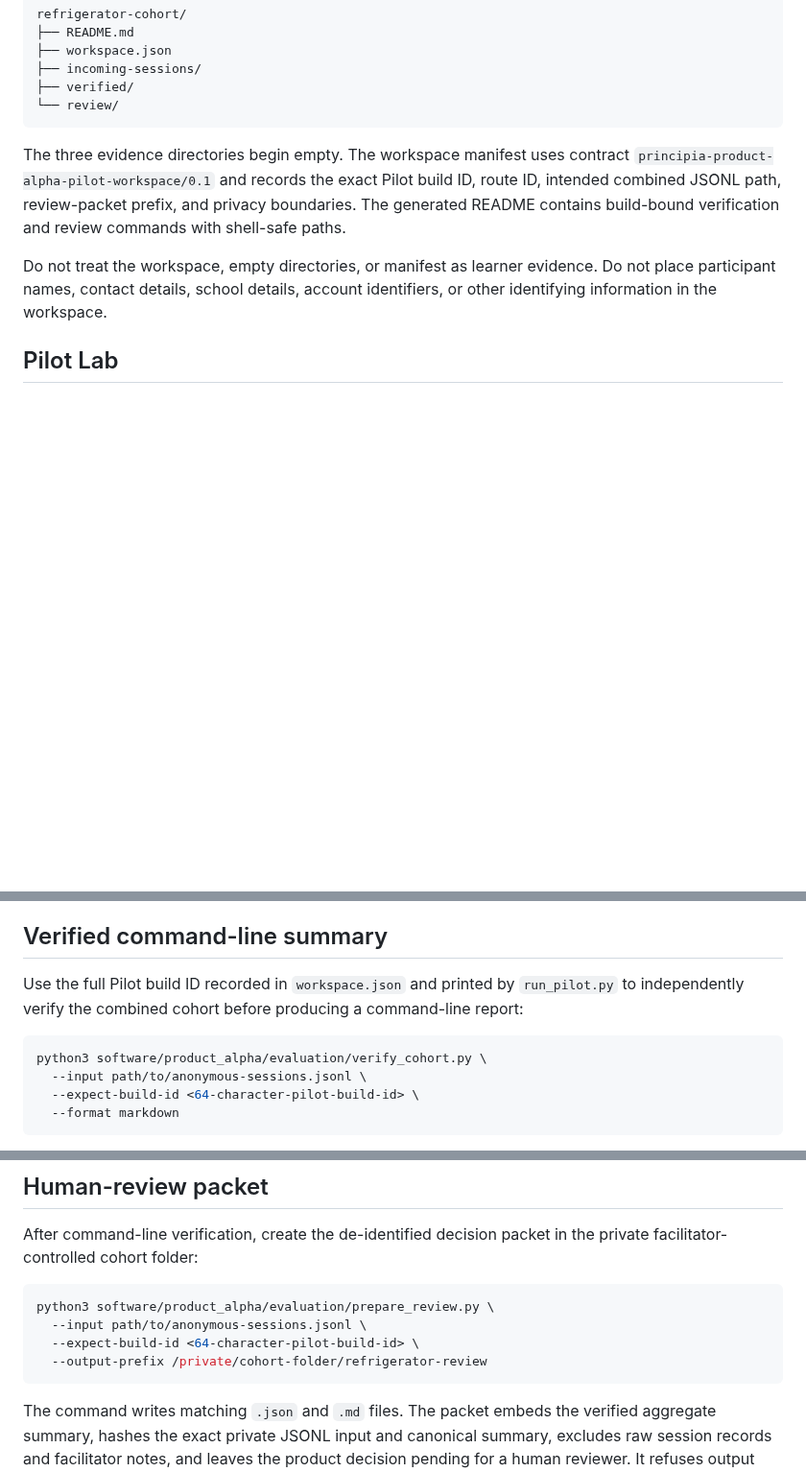
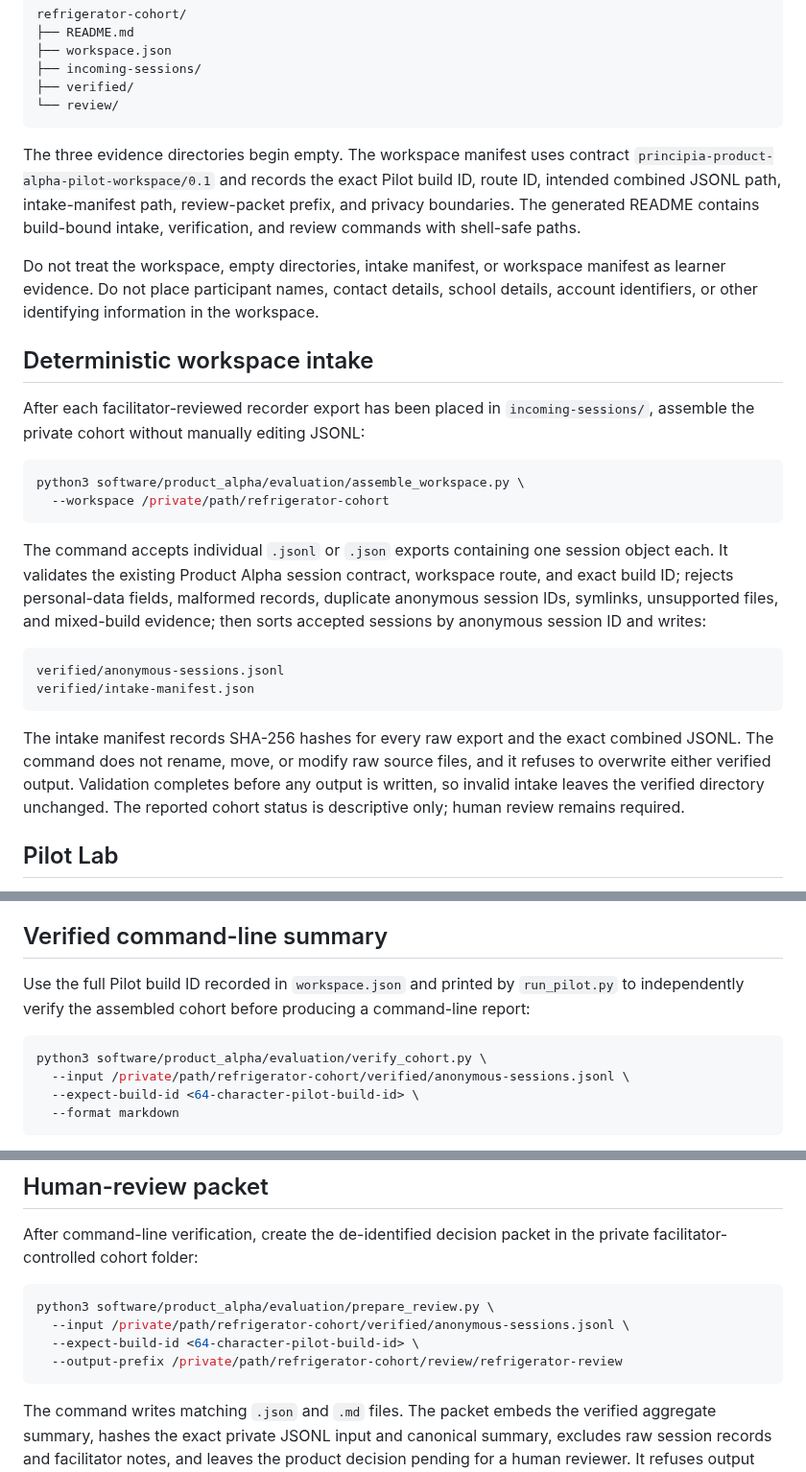
Before and after one commit to Rhodan-lab/principle-to-system, a Markdown page: software/product_alpha/README.md, 3 parts joined by grey strips. Shown at 96% size. Drawn GitHub-style; blank space fills up the shorter version.

Commit message:
Document deterministic workspace intake

````diff
--- a/software/product_alpha/README.md
+++ b/software/product_alpha/README.md
@@ -76,9 +76,27 @@ refrigerator-cohort/
 └── review/
 ```
 
-The three evidence directories begin empty. The workspace manifest uses contract `principia-product-alpha-pilot-workspace/0.1` and records the exact Pilot build ID, route ID, intended combined JSONL path, review-packet prefix, and privacy boundaries. The generated README contains build-bound verification and review commands with shell-safe paths.
+The three evidence directories begin empty. The workspace manifest uses contract `principia-product-alpha-pilot-workspace/0.1` and records the exact Pilot build ID, route ID, intended combined JSONL path, intake-manifest path, review-packet prefix, and privacy boundaries. The generated README contains build-bound intake, verification, and review commands with shell-safe paths.
 
-Do not treat the workspace, empty directories, or manifest as learner evidence. Do not place participant names, contact details, school details, account identifiers, or other identifying information in the workspace.
+Do not treat the workspace, empty directories, intake manifest, or workspace manifest as learner evidence. Do not place participant names, contact details, school details, account identifiers, or other identifying information in the workspace.
+
+## Deterministic workspace intake
+
+After each facilitator-reviewed recorder export has been placed in `incoming-sessions/`, assemble the private cohort without manually editing JSONL:
+
+```bash
+python3 software/product_alpha/evaluation/assemble_workspace.py \
+  --workspace /private/path/refrigerator-cohort
+```
+
+The command accepts individual `.jsonl` or `.json` exports containing one session object each. It validates the existing Product Alpha session contract, workspace route, and exact build ID; rejects personal-data fields, malformed records, duplicate anonymous session IDs, symlinks, unsupported files, and mixed-build evidence; then sorts accepted sessions by anonymous session ID and writes:
+
+```text
+verified/anonymous-sessions.jsonl
+verified/intake-manifest.json
+```
+
+The intake manifest records SHA-256 hashes for every raw export and the exact combined JSONL. The command does not rename, move, or modify raw source files, and it refuses to overwrite either verified output. Validation completes before any output is written, so invalid intake leaves the verified directory unchanged. The reported cohort status is descriptive only; human review remains required.
 
 ## Pilot Lab
 
@@ -100,11 +118,11 @@ Refreshing the tab clears the Pilot Lab workspace. Aggregate exports omit facili
 
 ## Verified command-line summary
 
-Use the full Pilot build ID recorded in `workspace.json` and printed by `run_pilot.py` to independently verify the combined cohort before producing a command-line report:
+Use the full Pilot build ID recorded in `workspace.json` and printed by `run_pilot.py` to independently verify the assembled cohort before producing a command-line report:
 
 ```bash
 python3 software/product_alpha/evaluation/verify_cohort.py \
-  --input path/to/anonymous-sessions.jsonl \
+  --input /private/path/refrigerator-cohort/verified/anonymous-sessions.jsonl \
   --expect-build-id <64-character-pilot-build-id> \
   --format markdown
 ```
@@ -119,9 +137,9 @@ After command-line verification, create the de-identified decision packet in the
 
 ```bash
 python3 software/product_alpha/evaluation/prepare_review.py \
-  --input path/to/anonymous-sessions.jsonl \
+  --input /private/path/refrigerator-cohort/verified/anonymous-sessions.jsonl \
   --expect-build-id <64-character-pilot-build-id> \
-  --output-prefix /private/cohort-folder/refrigerator-review
+  --output-prefix /private/path/refrigerator-cohort/review/refrigerator-review
 ```
 
 The command writes matching `.json` and `.md` files. The packet embeds the verified aggregate summary, hashes the exact private JSONL input and canonical summary, excludes raw session records and facilitator notes, and leaves the product decision pending for a human reviewer. It refuses output paths inside the repository and refuses to overwrite an existing packet.
````
Also changed, not shown: other parts of software/product_alpha/README.md (+2 -1 lines).
